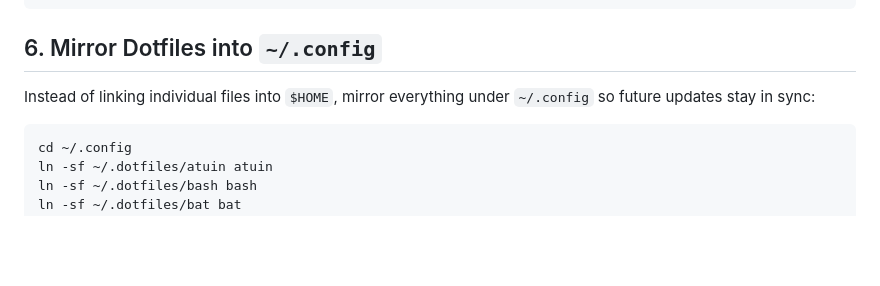
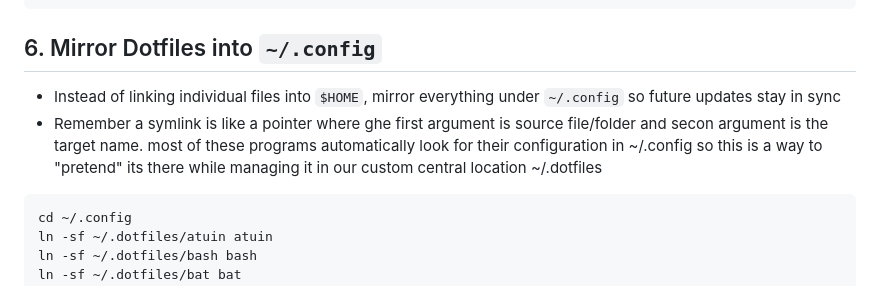
Before and after one commit to vivek-x-jha/dotfiles, a Markdown page: docs/wsl-setup.md, the part around the change. GitHub-like rendering; blank space fills up the shorter version.

Commit message:
docs(wsl):
Updated symlink instructions

````diff
--- a/docs/wsl-setup.md
+++ b/docs/wsl-setup.md
@@ -57,7 +57,8 @@ mkdir -p ~/.local/share/zsh
 ```
 
 ## 6. Mirror Dotfiles into `~/.config`
-Instead of linking individual files into `$HOME`, mirror everything under `~/.config` so future updates stay in sync:
+- Instead of linking individual files into `$HOME`, mirror everything under `~/.config` so future updates stay in sync
+- Remember a symlink is like a pointer where ghe first argument is source file/folder and secon argument is the target name. most of these programs automatically look for their configuration in ~/.config so this is a way to "pretend" its there while managing it in our custom central location ~/.dotfiles
 ```bash
 cd ~/.config
 ln -sf ~/.dotfiles/atuin atuin
````
